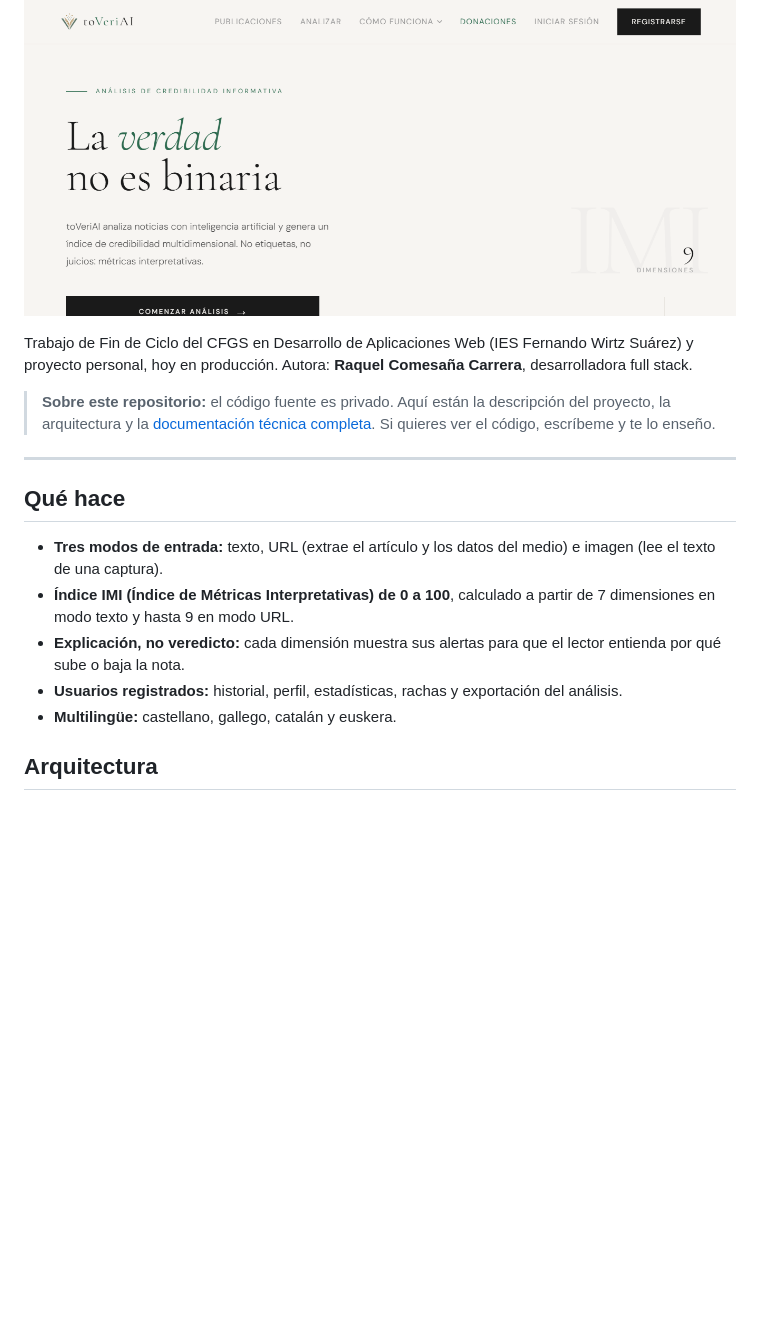
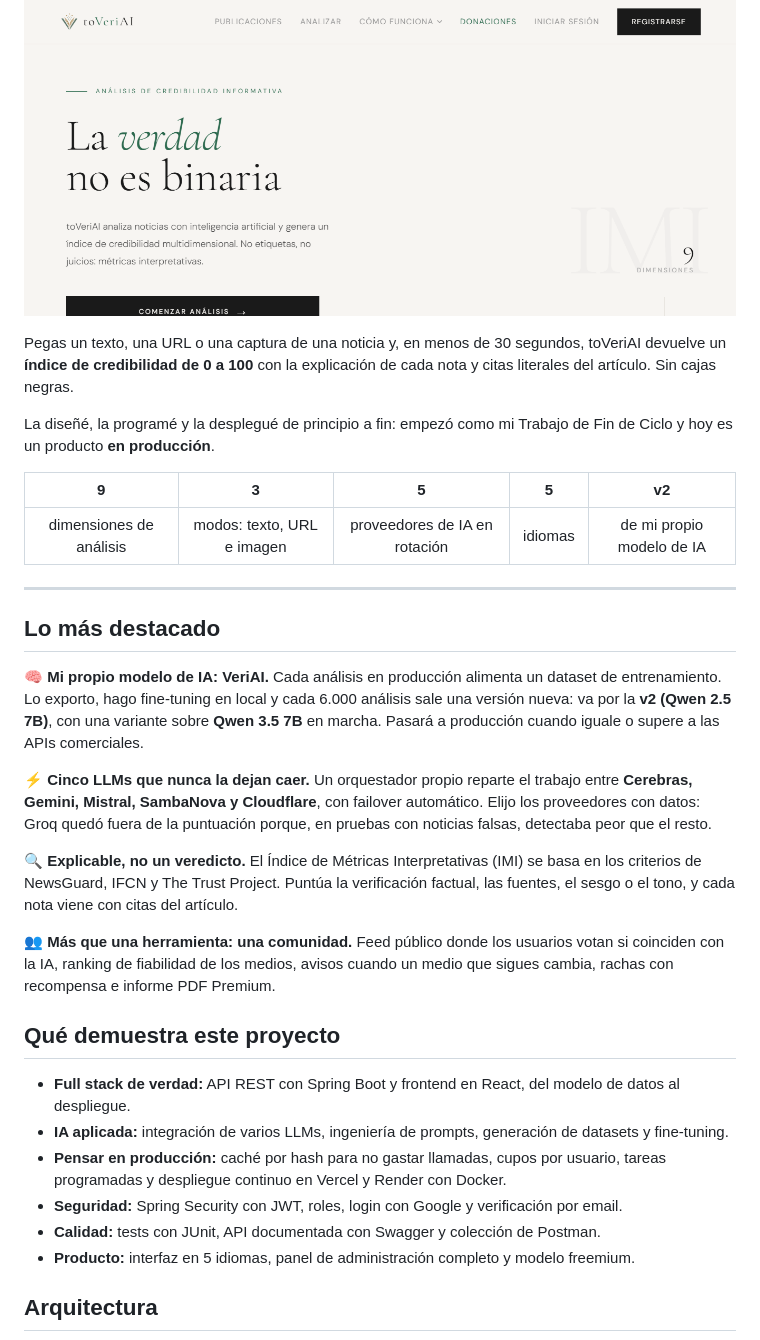
Before and after one commit to raquelccarreraA/ToVeriAI, a Markdown page: README.md, the part around one of its changes. Drawn GitHub-style; blank space fills up the shorter version.

```diff
--- a/README.md
+++ b/README.md
@@ -11,20 +14,40 @@ Pegas un texto, una URL o una imagen de una noticia y toVeriAI devuelve un índi
 
 ![Página de inicio de toVeriAI](docs/toveriai-home.png)
 
-Trabajo de Fin de Ciclo del CFGS en Desarrollo de Aplicaciones Web (IES Fernando Wirtz Suárez) y proyecto personal, hoy en producción.
-Autora: **Raquel Comesaña Carrera**, desarrolladora full stack.
+</div>
 
-> **Sobre este repositorio:** el código fuente es privado. Aquí están la descripción del proyecto, la arquitectura y la [documentación técnica completa](Documentacion/documentacion-tecnica.html). Si quieres ver el código, escríbeme y te lo enseño.
+Pegas un texto, una URL o una captura de una noticia y, en menos de 30 segundos, toVeriAI devuelve un **índice de credibilidad de 0 a 100** con la explicación de cada nota y citas literales del artículo. Sin cajas negras.
+
+La diseñé, la programé y la desplegué de principio a fin: empezó como mi Trabajo de Fin de Ciclo y hoy es un producto **en producción**.
+
+| 9 | 3 | 5 | 5 | v2 |
+|:---:|:---:|:---:|:---:|:---:|
+| dimensiones de análisis | modos: texto, URL e imagen | proveedores de IA en rotación | idiomas | de mi propio modelo de IA |
 
 ---
 
-## Qué hace
+## Lo más destacado
 
-- **Tres modos de entrada:** texto, URL (extrae el artículo y los datos del medio) e imagen (lee el texto de una captura).
-- **Índice IMI (Índice de Métricas Interpretativas) de 0 a 100**, calculado a partir de 7 dimensiones en modo texto y hasta 9 en modo URL.
-- **Explicación, no veredicto:** cada dimensión muestra sus alertas para que el lector entienda por qué sube o baja la nota.
-- **Usuarios registrados:** historial, perfil, estadísticas, rachas y exportación del análisis.
-- **Multilingüe:** castellano, gallego, catalán y euskera.
+**🧠 Mi propio modelo de IA: VeriAI.**
+Cada análisis en producción alimenta un dataset de entrenamiento. Lo exporto, hago fine-tuning en local y cada 6.000 análisis sale una versión nueva: va por la **v2 (Qwen 2.5 7B)**, con una variante sobre **Qwen 3.5 7B** en marcha. Pasará a producción cuando iguale o supere a las APIs comerciales.
+
+**⚡ Cinco LLMs que nunca la dejan caer.**
+Un orquestador propio reparte el trabajo entre **Cerebras, Gemini, Mistral, SambaNova y Cloudflare**, con failover automático. Elijo los proveedores con datos: Groq quedó fuera de la puntuación porque, en pruebas con noticias falsas, detectaba peor que el resto.
+
+**🔍 Explicable, no un veredicto.**
+El Índice de Métricas Interpretativas (IMI) se basa en los criterios de NewsGuard, IFCN y The Trust Project. Puntúa la verificación factual, las fuentes, el sesgo o el tono, y cada nota viene con citas del artículo.
+
+**👥 Más que una herramienta: una comunidad.**
+Feed público donde los usuarios votan si coinciden con la IA, ranking de fiabilidad de los medios, avisos cuando un medio que sigues cambia, rachas con recompensa e informe PDF Premium.
+
+## Qué demuestra este proyecto
+
+- **Full stack de verdad:** API REST con Spring Boot y frontend en React, del modelo de datos al despliegue.
+- **IA aplicada:** integración de varios LLMs, ingeniería de prompts, generación de datasets y fine-tuning.
+- **Pensar en producción:** caché por hash para no gastar llamadas, cupos por usuario, tareas programadas y despliegue continuo en Vercel y Render con Docker.
+- **Seguridad:** Spring Security con JWT, roles, login con Google y verificación por email.
+- **Calidad:** tests con JUnit, API documentada con Swagger y colección de Postman.
+- **Producto:** interfaz en 5 idiomas, panel de administración completo y modelo freemium.
 
 ## Arquitectura
 
```
Also changed, not shown: other parts of README.md (+17 -47 lines).
